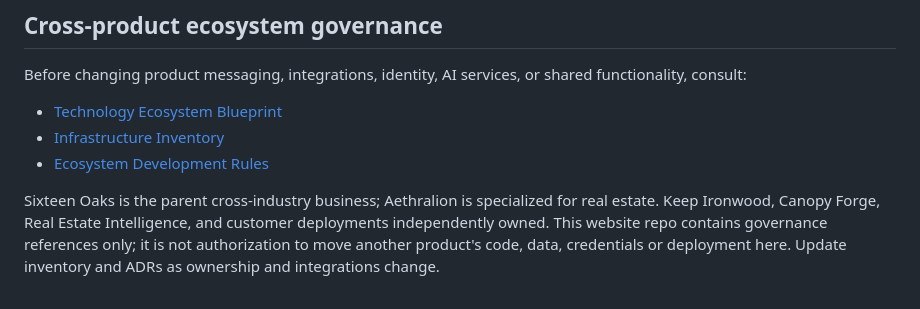
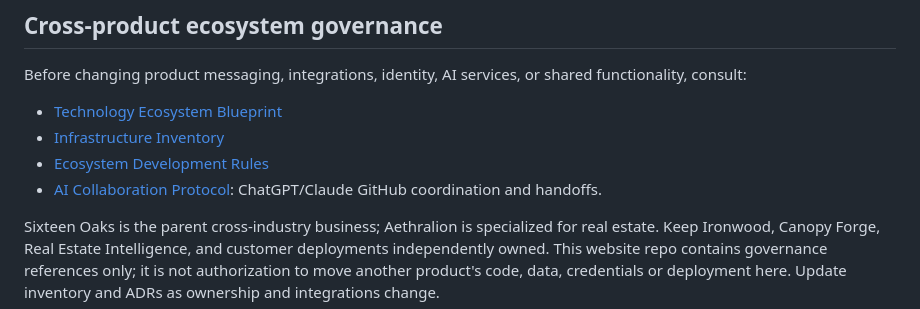
Before and after one commit to klarson01/sixteen-oaks-workflow-solutions, a Markdown page: AGENTS.md, the part around the change. Rendered like a GitHub page.

Commit message:
docs: make both assistants follow collaboration protocol

```diff
--- a/AGENTS.md
+++ b/AGENTS.md
@@ -6,6 +6,7 @@ Before changing product messaging, integrations, identity, AI services, or share
 - [Technology Ecosystem Blueprint](docs/architecture/ECOSYSTEM-BLUEPRINT.md)
 - [Infrastructure Inventory](docs/architecture/INFRASTRUCTURE-INVENTORY.md)
 - [Ecosystem Development Rules](docs/architecture/DEVELOPMENT-RULES.md)
+- [AI Collaboration Protocol](docs/architecture/AI-COLLABORATION.md): ChatGPT/Claude GitHub coordination and handoffs.
 
 Sixteen Oaks is the parent cross-industry business; Aethralion is specialized for real estate. Keep Ironwood, Canopy Forge, Real Estate Intelligence, and customer deployments independently owned. This website repo contains governance references only; it is not authorization to move another product's code, data, credentials or deployment here. Update inventory and ADRs as ownership and integrations change.
 
```
